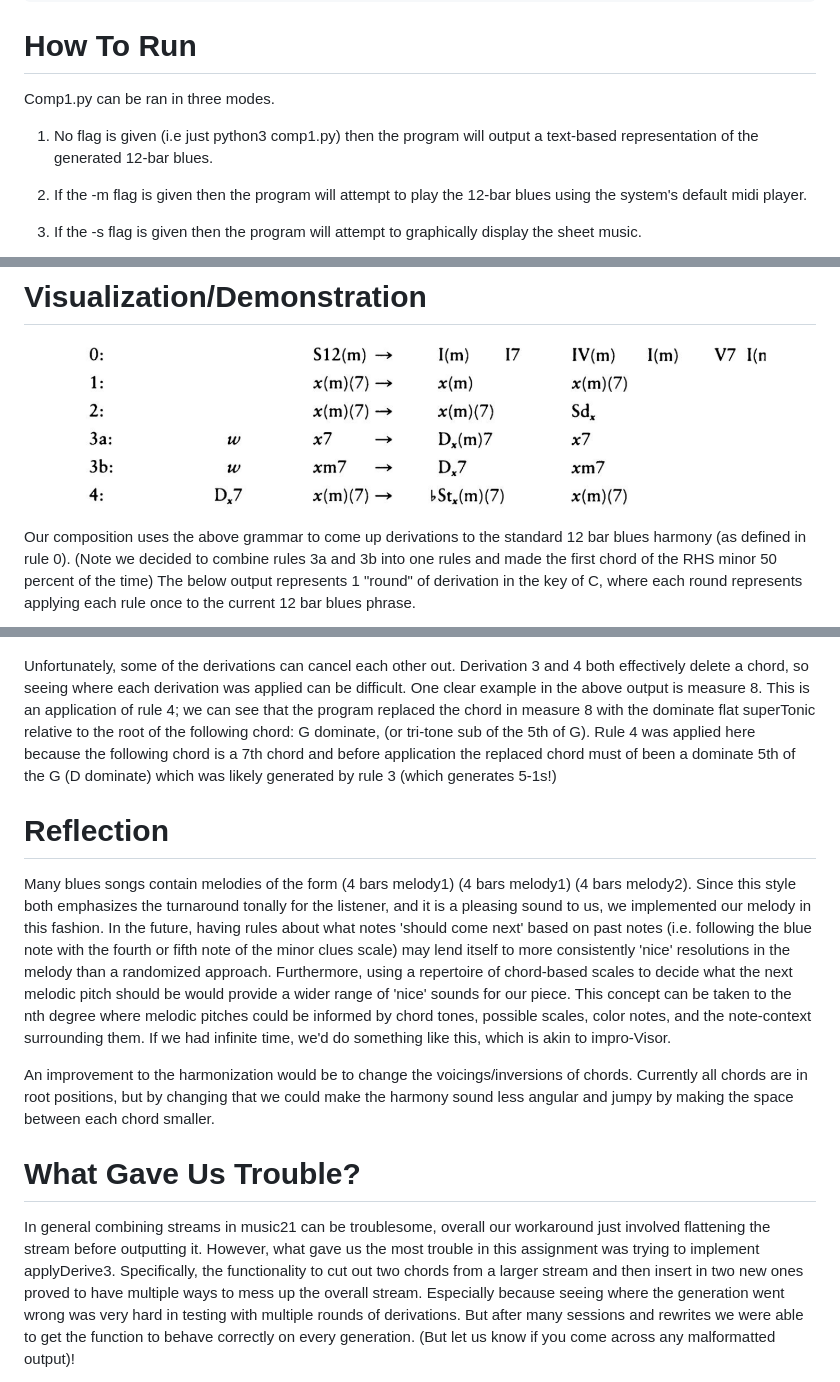
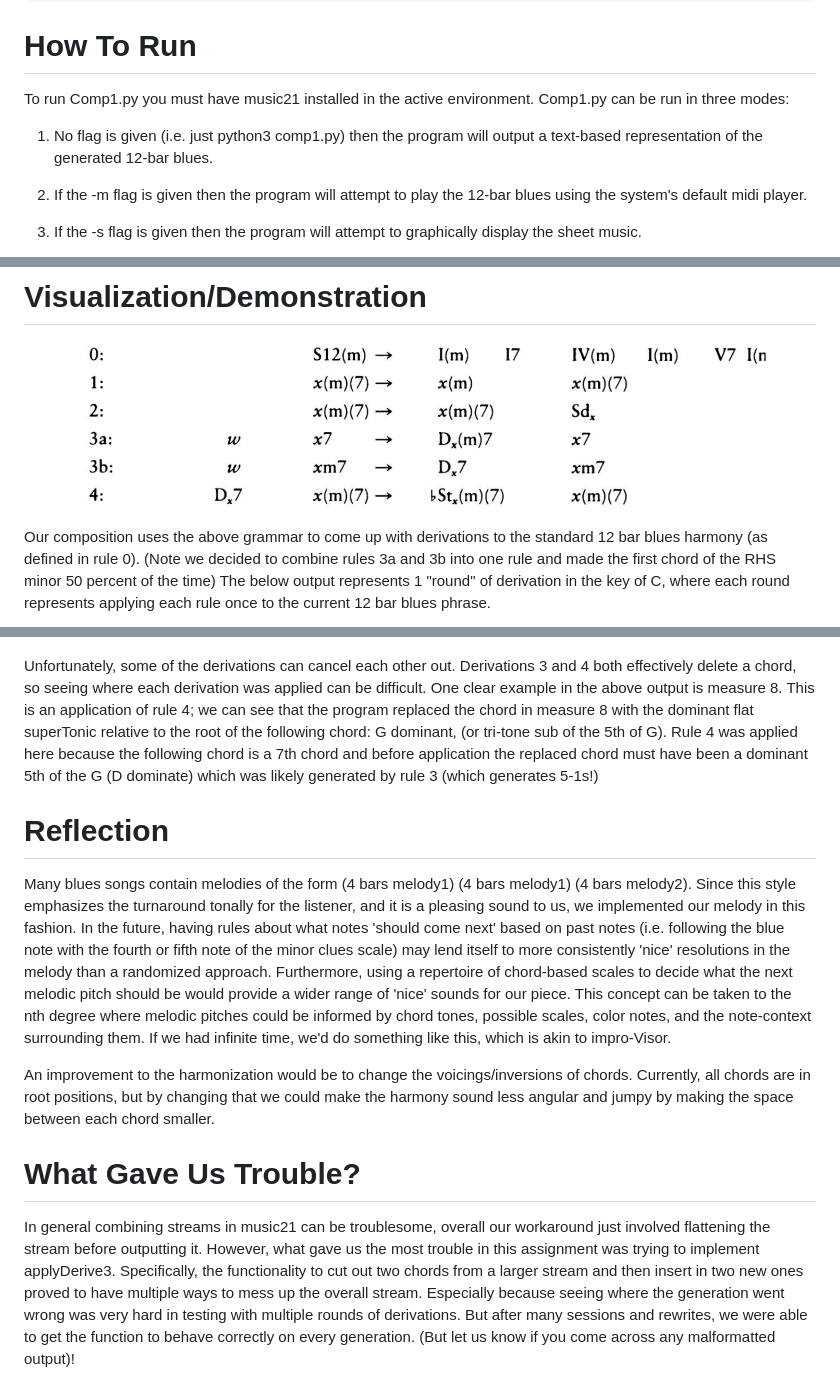
Before and after one commit to mgolds020/comp1AMC, a Markdown page: README.md, 3 parts joined by grey strips. GitHub-like rendering.

Commit message:
Update README.md
Added depency info and fixed typos

```diff
--- a/README.md
+++ b/README.md
@@ -7,9 +7,10 @@ title: "Composition 1: Blues Harmony Generator"
 
 # How To Run
 
-Comp1.py can be ran in three modes.
+To run Comp1.py you must have music21 installed in the active environment.
+Comp1.py can be run in three modes:
 
-1.  No flag is given (i.e just python3 comp1.py) then the program will
+1.  No flag is given (i.e. just python3 comp1.py) then the program will
     output a text-based representation of the generated 12-bar blues.
 
 2.  If the -m flag is given then the program will attempt to play the
@@ -68,9 +69,9 @@ rhythms.
 
 </figure>
 
-Our composition uses the above grammar to come up derivations to the
+Our composition uses the above grammar to come up with derivations to the
 standard 12 bar blues harmony (as defined in rule 0). (Note we decided
-to combine rules 3a and 3b into one rules and made the first chord of
+to combine rules 3a and 3b into one rule and made the first chord of
 the RHS minor 50 percent of the time) The below output represents 1
 \"round\" of derivation in the key of C, where each round represents
 applying each rule once to the current 12 bar blues phrase.
@@ -83,20 +84,20 @@ applying each rule once to the current 12 bar blues phrase.
 </figure>
 
 Unfortunately, some of the derivations can cancel each other out.
-Derivation 3 and 4 both effectively delete a chord, so seeing where each
+Derivations 3 and 4 both effectively delete a chord, so seeing where each
 derivation was applied can be difficult. One clear example in the above
 output is measure 8. This is an application of rule 4; we can see that
-the program replaced the chord in measure 8 with the dominate flat
-superTonic relative to the root of the following chord: G dominate, (or
+the program replaced the chord in measure 8 with the dominant flat
+superTonic relative to the root of the following chord: G dominant, (or
 tri-tone sub of the 5th of G). Rule 4 was applied here because the
 following chord is a 7th chord and before application the replaced chord
-must of been a dominate 5th of the G (D dominate) which was likely
+must have been a dominant 5th of the G (D dominate) which was likely
 generated by rule 3 (which generates 5-1s!)
 
 # Reflection
 
 Many blues songs contain melodies of the form (4 bars melody1) (4 bars
-melody1) (4 bars melody2). Since this style both emphasizes the
+melody1) (4 bars melody2). Since this style emphasizes the
 turnaround tonally for the listener, and it is a pleasing sound to us,
 we implemented our melody in this fashion. In the future, having rules
 about what notes 'should come next' based on past notes (i.e. following
@@ -111,7 +112,7 @@ surrounding them. If we had infinite time, we'd do something like this,
 which is akin to impro-Visor.
 
 An improvement to the harmonization would be to change the
-voicings/inversions of chords. Currently all chords are in root
+voicings/inversions of chords. Currently, all chords are in root
 positions, but by changing that we could make the harmony sound less
 angular and jumpy by making the space between each chord smaller.
 
@@ -124,7 +125,7 @@ implement applyDerive3. Specifically, the functionality to cut out two
 chords from a larger stream and then insert in two new ones proved to
 have multiple ways to mess up the overall stream. Especially because
 seeing where the generation went wrong was very hard in testing with
-multiple rounds of derivations. But after many sessions and rewrites we
+multiple rounds of derivations. But after many sessions and rewrites, we
 were able to get the function to behave correctly on every generation.
 (But let us know if you come across any malformatted output)!
 
```
